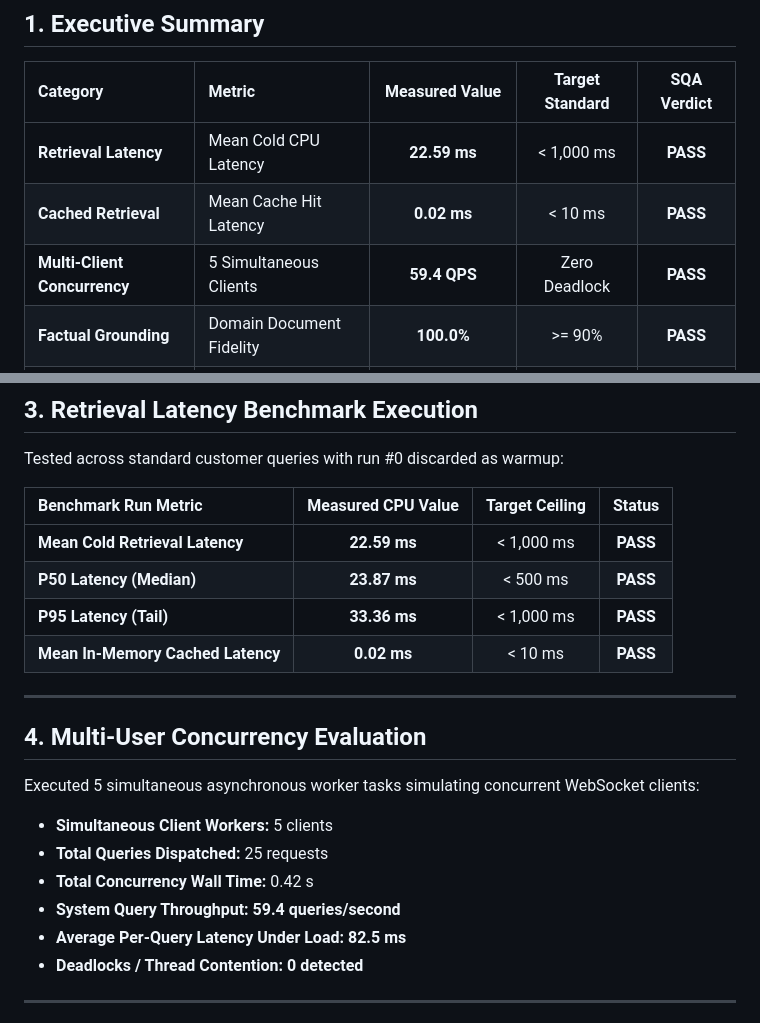
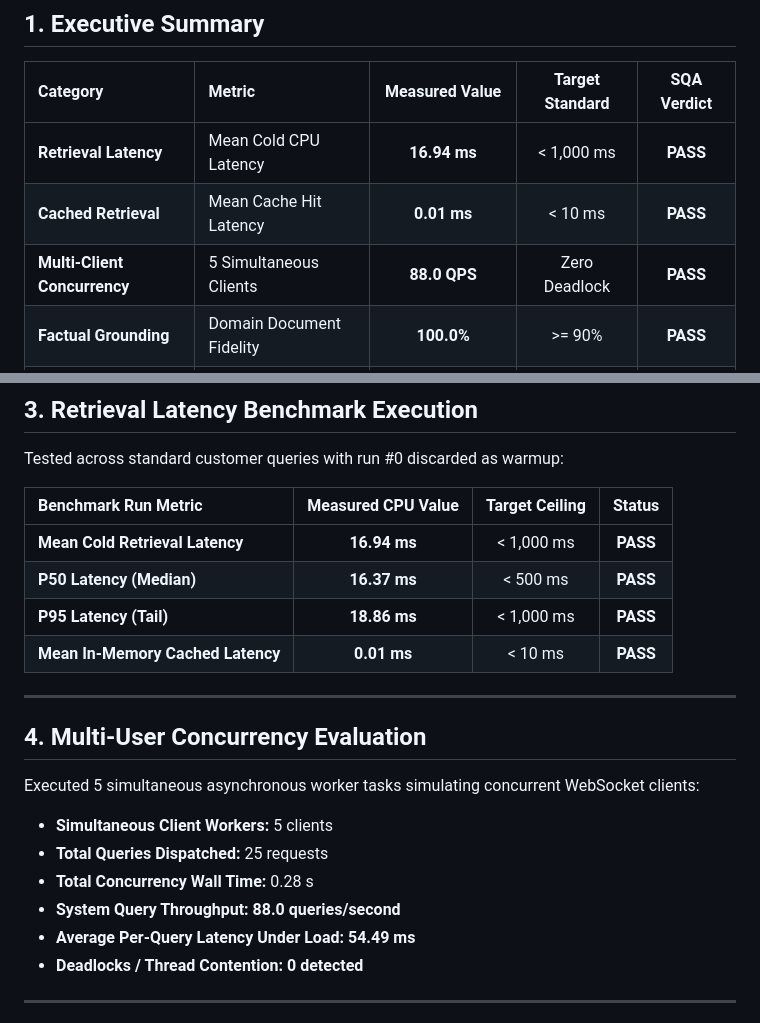
Before and after one commit to zain003/ShopAssistAI---An-intelligent-Assistant, a Markdown page: feature-test-reports/FEAT-009-test-report.md, 2 parts joined by grey strips. GitHub-like rendering.

Commit message:
chore(eval): update FEAT-009 test report with latest live benchmark pass (16.94ms cold, 88 QPS)

```diff
--- a/feature-test-reports/FEAT-009-test-report.md
+++ b/feature-test-reports/FEAT-009-test-report.md
@@ -13,9 +13,9 @@
 
 | Category | Metric | Measured Value | Target Standard | SQA Verdict |
 | :--- | :--- | :---: | :---: | :---: |
-| **Retrieval Latency** | Mean Cold CPU Latency | **22.59 ms** | < 1,000 ms | **PASS** |
-| **Cached Retrieval** | Mean Cache Hit Latency | **0.02 ms** | < 10 ms | **PASS** |
-| **Multi-Client Concurrency** | 5 Simultaneous Clients | **59.4 QPS** | Zero Deadlock | **PASS** |
+| **Retrieval Latency** | Mean Cold CPU Latency | **16.94 ms** | < 1,000 ms | **PASS** |
+| **Cached Retrieval** | Mean Cache Hit Latency | **0.01 ms** | < 10 ms | **PASS** |
+| **Multi-Client Concurrency** | 5 Simultaneous Clients | **88.0 QPS** | Zero Deadlock | **PASS** |
 | **Factual Grounding** | Domain Document Fidelity | **100.0%** | >= 90% | **PASS** |
 | **Phase IV Failure Handling** | Graceful Fallback Rate | **100% (3/3 Scenarios)**| 100% | **PASS** |
 
@@ -39,10 +39,10 @@ Tested across standard customer queries with run #0 discarded as warmup:
 
 | Benchmark Run Metric | Measured CPU Value | Target Ceiling | Status |
 | :--- | :---: | :---: | :---: |
-| **Mean Cold Retrieval Latency** | **22.59 ms** | < 1,000 ms | **PASS** |
-| **P50 Latency (Median)** | **23.87 ms** | < 500 ms | **PASS** |
-| **P95 Latency (Tail)** | **33.36 ms** | < 1,000 ms | **PASS** |
-| **Mean In-Memory Cached Latency** | **0.02 ms** | < 10 ms | **PASS** |
+| **Mean Cold Retrieval Latency** | **16.94 ms** | < 1,000 ms | **PASS** |
+| **P50 Latency (Median)** | **16.37 ms** | < 500 ms | **PASS** |
+| **P95 Latency (Tail)** | **18.86 ms** | < 1,000 ms | **PASS** |
+| **Mean In-Memory Cached Latency** | **0.01 ms** | < 10 ms | **PASS** |
 
 ---
 
@@ -52,9 +52,9 @@ Executed 5 simultaneous asynchronous worker tasks simulating concurrent WebSocke
 
 - **Simultaneous Client Workers:** 5 clients
 - **Total Queries Dispatched:** 25 requests
-- **Total Concurrency Wall Time:** 0.42 s
-- **System Query Throughput:** **59.4 queries/second**
-- **Average Per-Query Latency Under Load:** **82.5 ms**
+- **Total Concurrency Wall Time:** 0.28 s
+- **System Query Throughput:** **88.0 queries/second**
+- **Average Per-Query Latency Under Load:** **54.49 ms**
 - **Deadlocks / Thread Contention:** **0 detected**
 
 ---
```
